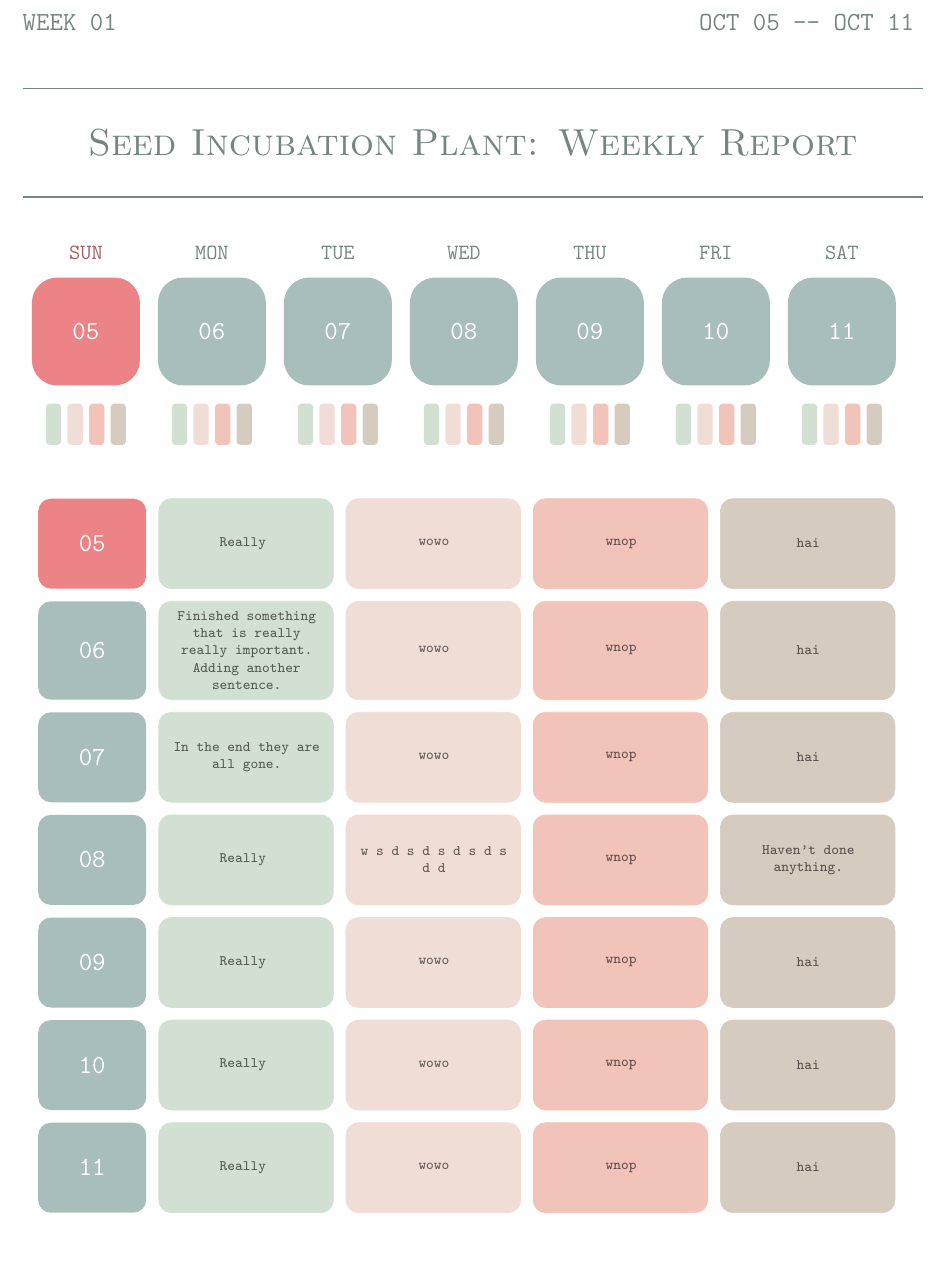
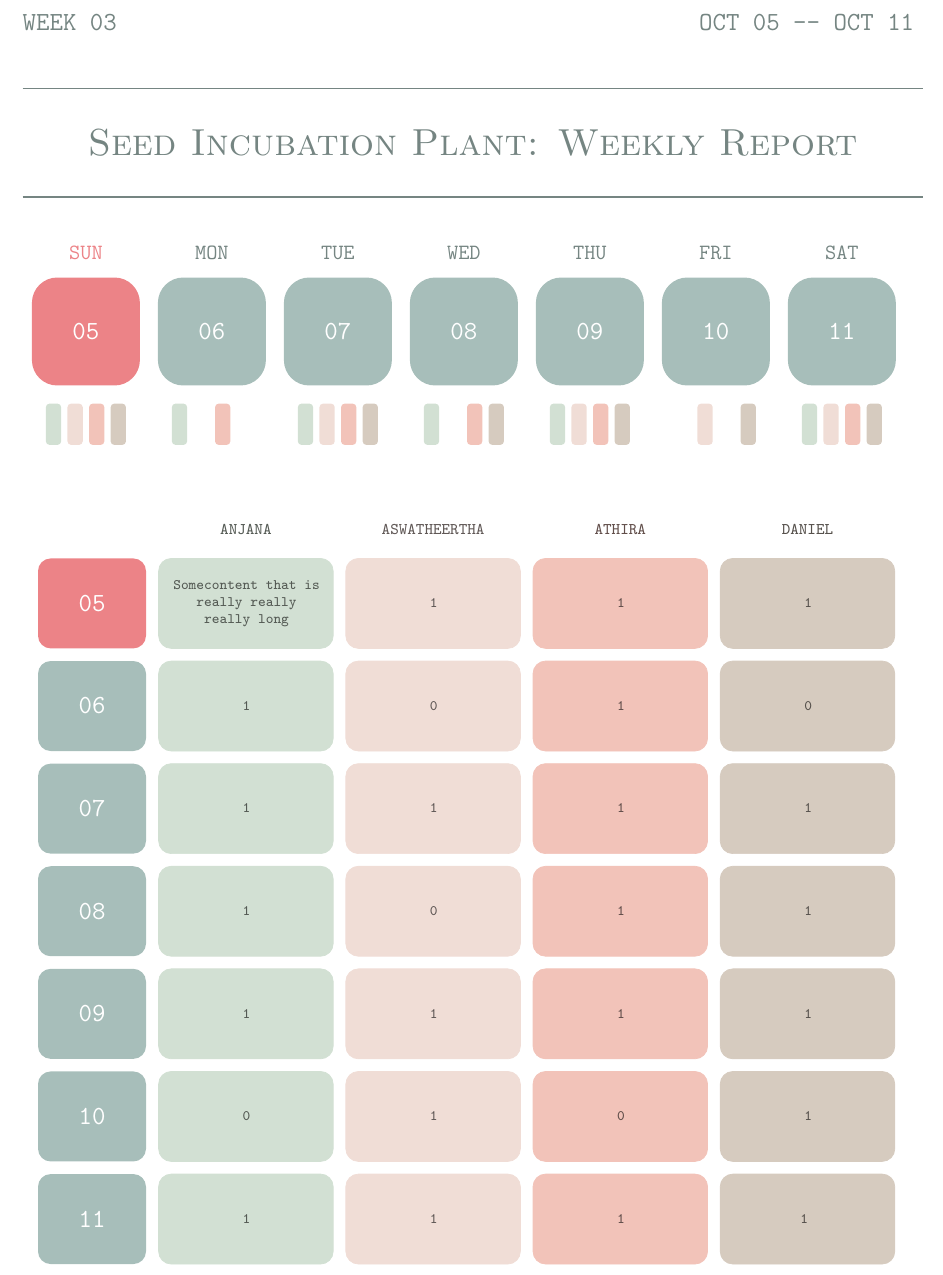
Before and after one commit to thepenguinn/seed-incubator-major, a LaTeX document (weekly/templete/overview.tex, which reads weekly/templete/gsheet_data.tex, weekly/templete/preamble.tex): part of the page, cut so that both start at the same text, the shorter picture padded with empty space. Compiled offline with pdfLaTeX.

Commit message:
weekly: overview templete is done.

```diff
--- /dev/null
+++ b/weekly/templete/gsheet_data.tex
@@ -0,0 +1,6 @@
+\def\week{03}
+\def\weekRange{OCT 05 -- OCT 11}
+
+\newcommand\calData{
+    05/SUN/1/1/1/1/1,
+    06/MON/0/1/0/1/0,
@@ -0,0 +11,12 @@
+    11/SAT/0/1/1/1/1
+}
+
+\newcommand\tblData{
+    05/1/Somecontent that is really really really long/1/1/1,
+    06/0/1/0/1/0,
+    07/0/1/1/1/1,
+    08/0/1/0/1/1,
+    09/0/1/1/1/1,
+    10/0/0/1/0/1,
+    11/0/1/1/1/1
+}
--- a/weekly/templete/overview.tex
+++ b/weekly/templete/overview.tex
@@ -19,0 +52 @@
+    ] {\color{colorP1Dark}\texttt{ANJANA}}
@@ -19,0 +62 @@
+    ] {\color{colorP2Dark}\texttt{ASWATHEERTHA}}
@@ -19,0 +72 @@
+    ] {\color{colorP3Dark}\texttt{ATHIRA}}
@@ -20,3 +82,11 @@
+    ] {\color{colorP4Dark}\texttt{DANIEL}}
+
+    ;
+
+    \draw
+    (previtmp) coordinate (itmp)
+    ;
+}
 
 % text width color
 \newcommand\tblDrawCellContent[3] {
@@ -231,39 +300,10 @@
 
 }
 
+\input{gsheet_data.tex}
+
 \chapter{Seed Incubation Plant: Weekly Report}
 \vspace{-0.6cm}
-
-% {\color{colorPastelGreen!60!black} \Large\ttfamily WEEK 01 \hfill OCT 05 -- OCT 11}
-% \vspace{1cm}
-%
-% \begin{tikzpicture} [
-%         titleNode/.style = {
-%             % ultra thick,
-%             rectangle,
-%             draw = white,
-%             fill = colorSun,
-%             rounded corners = 0.5cm,
-%             inner sep = 0.75cm,
-%             outer sep = 0cm,
-%             % text width = 7.5cm,
-%             text centered,
-%         },
-%     ]
-%
-%     \draw [white]
-%     node (title) [titleNode, font = \LARGE] {\textsc{Seed Incubation Plant}}
-%     ;
-%
-%     % \draw [colorNonSunDark]
-%     % node (report) [font = \LARGE, right = 1.4cm of title] {\textsc{Weekly Report}}
-%     % ;
-%
-% \end{tikzpicture}
-% \hfill
-% {\color{colorNonSunDark}\LARGE\textsc{Weekly Report}}
-%
-% \vspace{0.75cm}
 
 \begin{center}
 
@@ -272,102 +312,43 @@
 
         \draw (0, 0) coordinate (tmp) ;
 
-        \calDrawCell{05}{SUN}{white}{colorSun}{colorSunDark} {1} {1} {1} {1}
-
-        \foreach \x/\y in {06/MON,07/TUE,08/WED,09/THU,10/FRI,11/SAT} {
-            \calDrawCell{\x}{\y}{white}{colorNonSun}{colorNonSunDark} {1} {1} {1} {1}
+        \foreach \date/\day/\holiday/\pOne/\pTwo/\pThree/\pFour in \calData {
+            \ifthenelse{\holiday = 1} {
+                \calDrawCell{\date}{\day}{white}{colorSun}{colorSun} {\pOne} {\pTwo} {\pThree} {\pFour}
+            } {
+                \calDrawCell{\date}{\day}{white}{colorNonSun}{colorNonSunDark} {\pOne} {\pTwo} {\pThree} {\pFour}
+            }
         }
 
     \end{tikzpicture}
 
-    \vspace{1cm}
+    \vspace{0.6cm}
+
+    \vfill
 
     \begin{tikzpicture} [
         ]
 
-
-
-        % \node at (3, 0) {\textValue} ;
-
-
         \draw (0, 0) coordinate (itmp) ;
 
-        \tblDrawRow {05} {colorSun} {Really } {wowo} {wnop} {hai}
-        \tblDrawRow {06} {colorNonSun} {Finished something that is really really important. Adding another sentence.} {wowo} {wnop} {hai}
-        \tblDrawRow {07} {colorNonSun} {In the end they are all gone.} {wowo} {wnop} {hai}
-        \tblDrawRow {08} {colorNonSun} {Really } {w s d s d s d s d s d d} {wnop} {Haven't done anything.}
-        \tblDrawRow {09} {colorNonSun} {Really } {wowo} {wnop} {hai}
-        \tblDrawRow {10} {colorNonSun} {Really } {wowo} {wnop} {hai}
-        \tblDrawRow {11} {colorNonSun} {Really } {wowo} {wnop} {hai}
+        \def\tblTopDrawn{0}
 
-        % \tblDrawRow {colorNonSun}
-        % \tblDrawRow {colorNonSun}
-        % \tblDrawRow {colorNonSun}
-        % \tblDrawRow {colorNonSun}
-        % \tblDrawRow {colorNonSun}
-        % \tblDrawRow {colorNonSun}
+        \foreach \date/\holiday/\pOne/\pTwo/\pThree/\pFour in \tblData {
+            \ifthenelse{\holiday = 1} {
+                \tblDrawRow {\date} {colorSun} {\pOne} {\pTwo} {\pThree} {\pFour}
+            } {
+                \tblDrawRow {\date} {colorNonSun} {\pOne} {\pTwo} {\pThree} {\pFour}
+            }
+            \ifthenelse{\tblTopDrawn = 0} {
+                \tblDrawTop
+                \gdef\tblTopDrawn{1}
+            } {
+            }
+        }
 
     \end{tikzpicture}
 
-
-
-    % \newcommand\done[0]{
-    %     Finish that thing this thing another thing.
-    % }
-    %
-    % \small
-    % \renewcommand\arraystretch{1.75}
-    %
-    % \begin{tabularx} {\textwidth} [] {
-    %         % >{\columncolor{colorNonSun!40!white} \Large \centering \ttfamily \arraybackslash}m{\calSide}
-    %         % >{\columncolor{colorP1} \ttfamily \color{colorP1Dark} \centering \arraybackslash}X
-    %         % >{\columncolor{colorP2} \ttfamily \color{colorP2Dark} \centering \arraybackslash}X
-    %         % >{\columncolor{colorP3} \ttfamily \color{colorP3Dark} \centering \arraybackslash}X
-    %         % >{\columncolor{colorP4} \ttfamily \color{colorP4Dark} \centering \arraybackslash}X
-    %         %%
-    %         >{\Large \centering \ttfamily \arraybackslash \color{colorNonSunDark}}m{1cm}
-    %         >{\ttfamily \color{colorP1Dark} \centering \arraybackslash}X
-    %         >{\ttfamily \color{colorP2Dark} \centering \arraybackslash}X
-    %         >{\ttfamily \color{colorP3Dark} \centering \arraybackslash}X
-    %         >{\ttfamily \color{colorP4Dark} \centering \arraybackslash}X
-    %     }
-    %     \arrayrulecolor{colorNonSunDark}
-    %     \toprule
-    %
-    %     & {\color{colorP1Dark} \ttfamily \centering Anjana} &
-    %     {\centering Aswatheertha} &
-    %     {\centering Athira} &
-    %     {\centering Daniel} \\
-    %
-    %     \midrule
-    %
-    %     {\color{colorSun} 05} & \done & \done & \done & \done \\ \midrule
-    %     {\color{colorNonSunDark} 06} & \done & \done & \done & \done \\ \midrule
-    %     {\color{colorNonSunDark} 07} & \done & \done & \done & \done \\ \midrule
-    %     {\color{colorNonSunDark} 08} & \done & \done & \done & \done \\ \midrule
-    %     {\color{colorNonSunDark} 09} & \done & \done & \done & \done \\ \midrule
-    %     {\color{colorNonSunDark} 10} & \done & \done & \done & \done \\ \midrule
-    %     {\color{colorNonSunDark} 11} & \done & \done & \done & \done \\
-    %
-    %     \bottomrule
-    %
-    % \end{tabularx}
-
-
-    % \begin{NiceTabularX}{\textwidth}{X X}
-    %     \CodeBefore
-    %     \arrayrulecolor{gray}
-    %     \Body
-    %     First Row Content & Another cell \\
-    %     \Block{1-1}{This row will be taller.} & Second Row Content \\[2cm]
-    %     Third Row Content & Final cell \\
-    % \end{NiceTabularX}
-
-    % \begin{tikzpicture} [
-    %     ]
-    %
-    %
-    % \end{tikzpicture}
+    \vfill
 
 \end{center}
 
--- a/weekly/templete/preamble.tex
+++ b/weekly/templete/preamble.tex
@@ -55,7 +55,7 @@
 
 \titleformat{\chapter} [display]
 {\bfseries\normalfont\huge\filright\sffamily\vspace{-2cm}}
-{\color{colorNonSunDark} \Large\texttt{WEEK {01} \hfill OCT 05 -- OCT 11} \vspace{1em}}
+{\color{colorNonSunDark} \Large\texttt{WEEK {\week} \hfill \weekRange} \vspace{1em}}
 {1pc}
 {\color{colorNonSunDark}\titlerule\vspace{1.0em}\scshape\centering\color{colorNonSunDark}}
 [\color{colorNonSunDark}\vspace{0.65em}{\titlerule[1pt]}]
```
Also changed, not shown: weekly/templete/gsheet_data.tex (4 more changed lines), weekly/templete/overview.tex (60 more changed lines).
